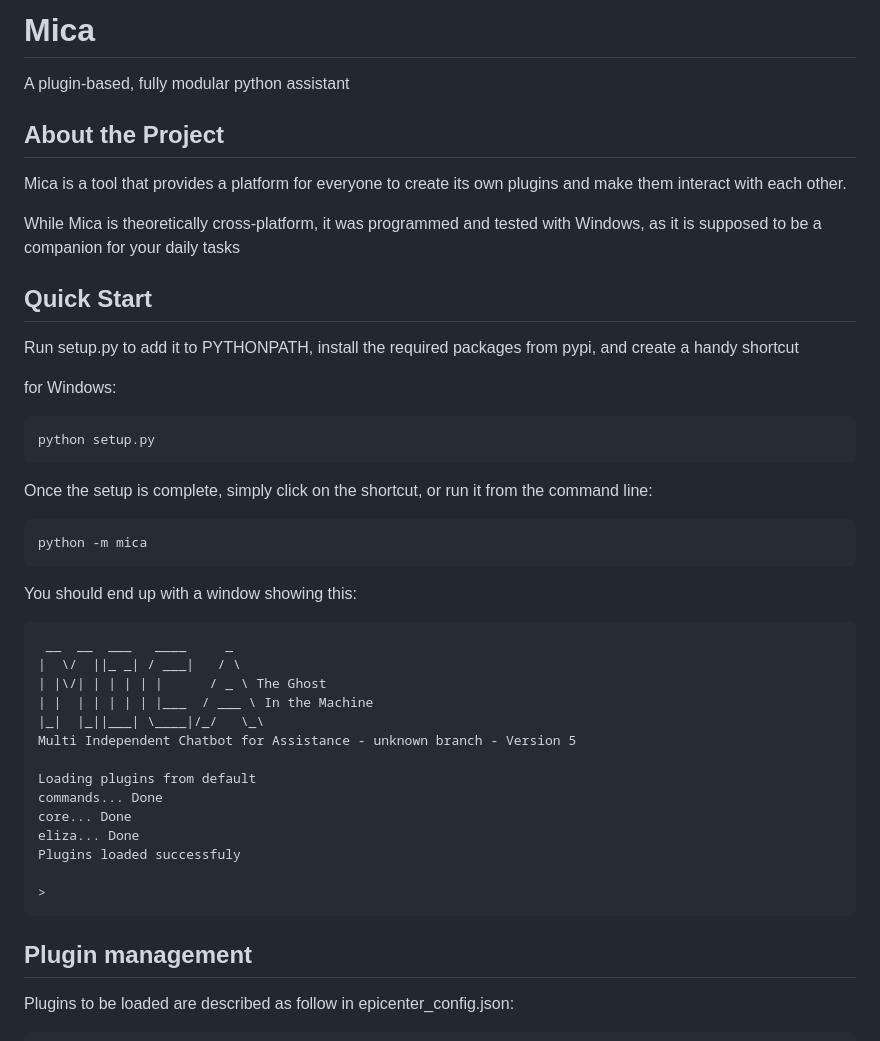
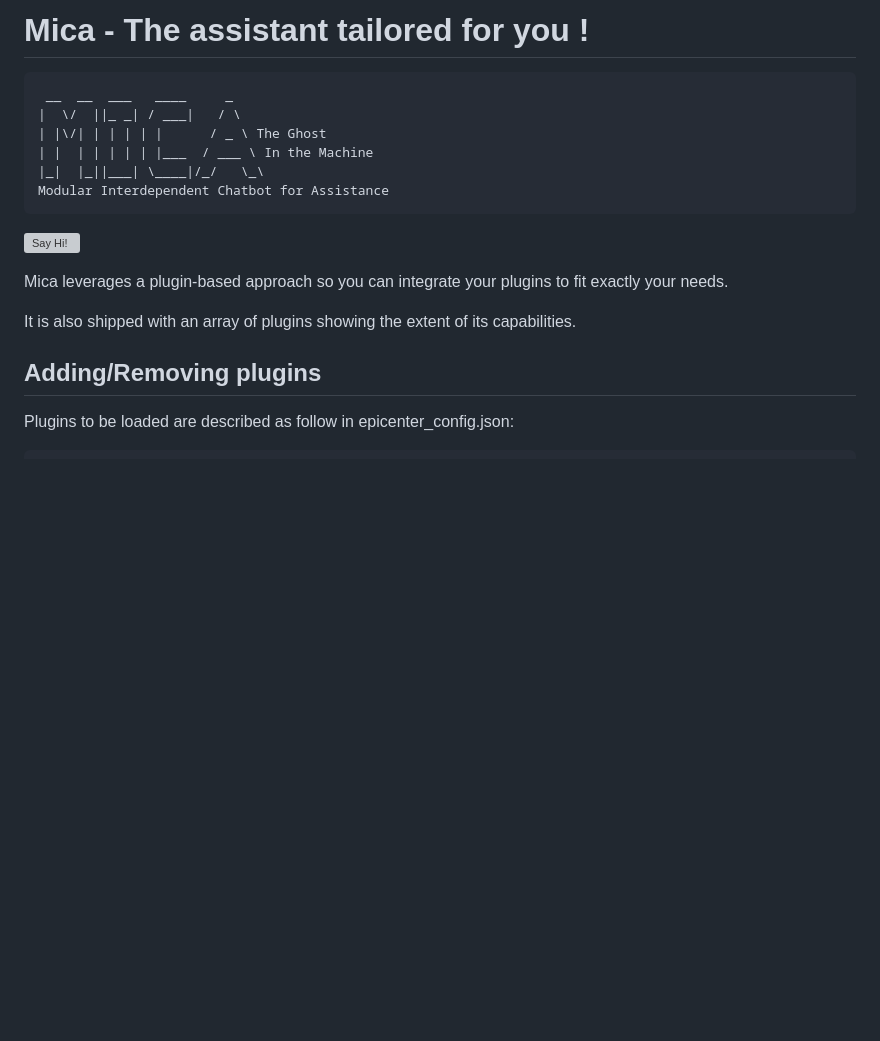
Before and after one commit to MicaProject/Mica, a Markdown page: README.md, the part around one of its changes. Rendered like a GitHub page; blank space fills up the shorter version; grey boxes are pictures that could not be loaded.

````diff
--- a/README.md
+++ b/README.md
@@ -1,45 +1,21 @@
-# Mica
-A plugin-based, fully modular python assistant
+# Mica - The assistant tailored for you !
 
-## About the Project
-
-Mica is a tool that provides a platform for everyone to create its own plugins and make them interact with each other.
-
-While Mica is theoretically cross-platform, it was programmed and tested with Windows, as it is supposed to be a companion for your daily tasks
-
-## Quick Start
-
-Run setup.py to add it to PYTHONPATH, install the required packages from pypi, and create a handy shortcut
-
-for Windows:
-```bash
-python setup.py
-```
-
-Once the setup is complete, simply click on the shortcut, or run it from the command line:
-```bash
-python -m mica
-```
-
-You should end up with a window showing this:
 ```
  __  __  ___   ____     _
 |  \/  ||_ _| / ___|   / \
 | |\/| | | | | |      / _ \ The Ghost
 | |  | | | | | |___  / ___ \ In the Machine
 |_|  |_||___| \____|/_/   \_\
-Multi Independent Chatbot for Assistance - unknown branch - Version 5
+Modular Interdependent Chatbot for Assistance
+```
+![Say Hi!](tools/mica.ico)
 
-Loading plugins from default
-commands... Done
-core... Done
-eliza... Done
-Plugins loaded successfuly
+Mica leverages a plugin-based approach so you can integrate your plugins to fit exactly your needs.
 
->
-```
+It is also shipped with an array of plugins showing the extent of its capabilities.
 
-## Plugin management
+
+## Adding/Removing plugins
 
 Plugins to be loaded are described as follow in epicenter_config.json:
 ```json
````
Also changed, not shown: other parts of README.md (+150 -0 lines).
